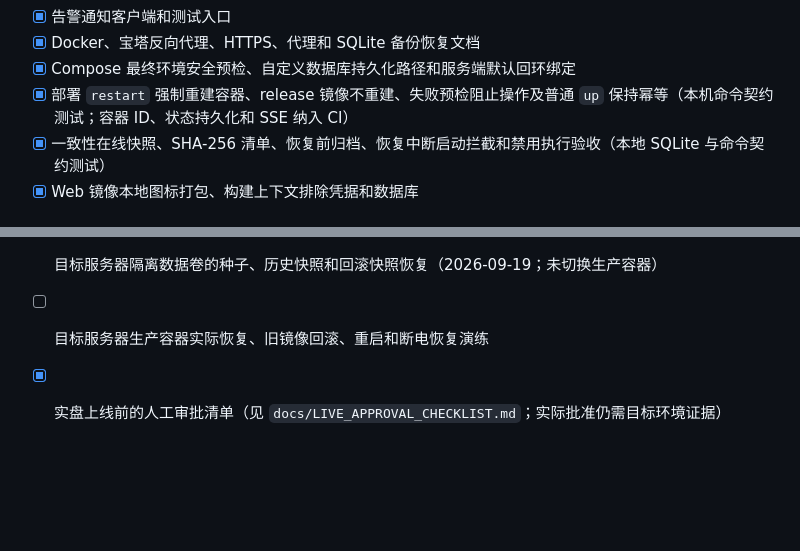
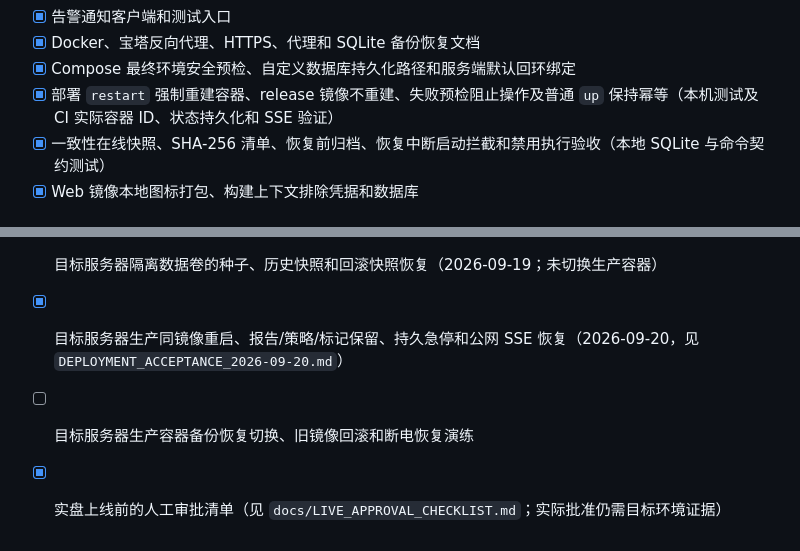
Before and after one commit to jiangjunxuan/open-perp-desk, a Markdown page: docs/ROADMAP.md, 2 parts joined by grey strips. GitHub-like rendering; blank space fills up the shorter version.

```diff
--- a/docs/ROADMAP.md
+++ b/docs/ROADMAP.md
@@ -86,7 +86,7 @@
 - [x] 告警通知客户端和测试入口
 - [x] Docker、宝塔反向代理、HTTPS、代理和 SQLite 备份恢复文档
 - [x] Compose 最终环境安全预检、自定义数据库持久化路径和服务端默认回环绑定
-- [x] 部署 `restart` 强制重建容器、release 镜像不重建、失败预检阻止操作及普通 `up` 保持幂等（本机命令契约测试；容器 ID、状态持久化和 SSE 纳入 CI）
+- [x] 部署 `restart` 强制重建容器、release 镜像不重建、失败预检阻止操作及普通 `up` 保持幂等（本机测试及 CI 实际容器 ID、状态持久化和 SSE 验证）
 - [x] 一致性在线快照、SHA-256 清单、恢复前归档、恢复中断启动拦截和禁用执行验收（本地 SQLite 与命令契约测试）
 - [x] Web 镜像本地图标打包、构建上下文排除凭据和数据库
 
@@ -116,5 +116,6 @@
 - [x] 实时 SSE 经容器 Nginx 和备份恢复重启后的连通性验收（2026-09-13，`0c4280e`，CI `34750347409`）
 - [x] 宝塔反向代理、HTTPS、部署前备份和镜像 digest 验收（见 `DEPLOYMENT_ACCEPTANCE_2026-09-19.md`）
 - [x] 目标服务器隔离数据卷的种子、历史快照和回滚快照恢复（2026-09-19；未切换生产容器）
-- [ ] 目标服务器生产容器实际恢复、旧镜像回滚、重启和断电恢复演练
+- [x] 目标服务器生产同镜像重启、报告/策略/标记保留、持久急停和公网 SSE 恢复（2026-09-20，见 `DEPLOYMENT_ACCEPTANCE_2026-09-20.md`）
+- [ ] 目标服务器生产容器备份恢复切换、旧镜像回滚和断电恢复演练
 - [x] 实盘上线前的人工审批清单（见 `docs/LIVE_APPROVAL_CHECKLIST.md`；实际批准仍需目标环境证据）
```
Also changed, not shown: docs/DEPLOYMENT.md (+4 -0 lines), docs/DEPLOYMENT_ACCEPTANCE_2026-09-20.md (added, +92 -0 lines).
